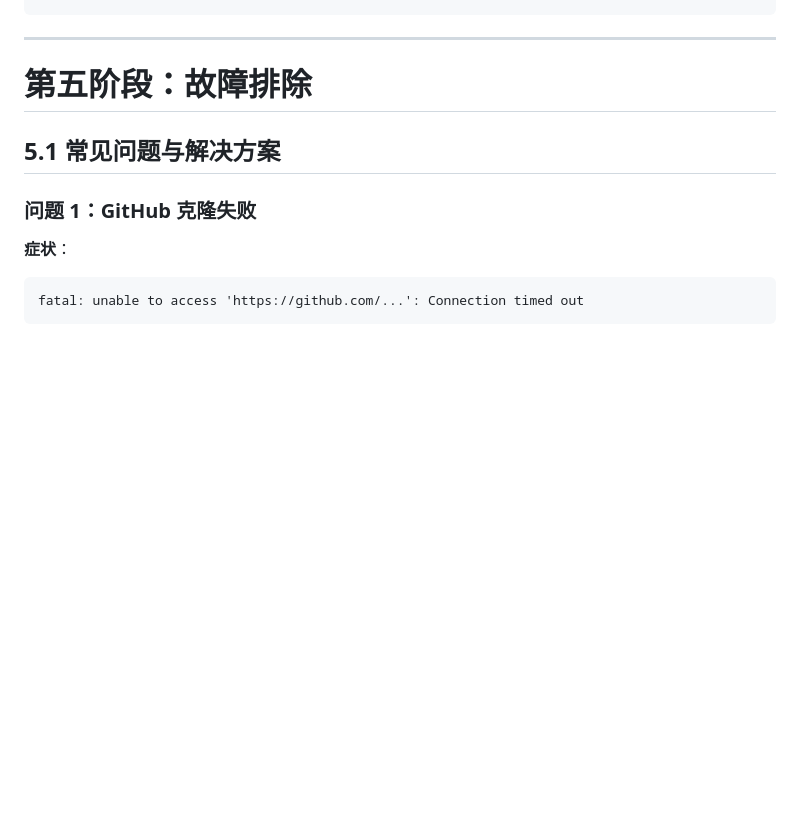
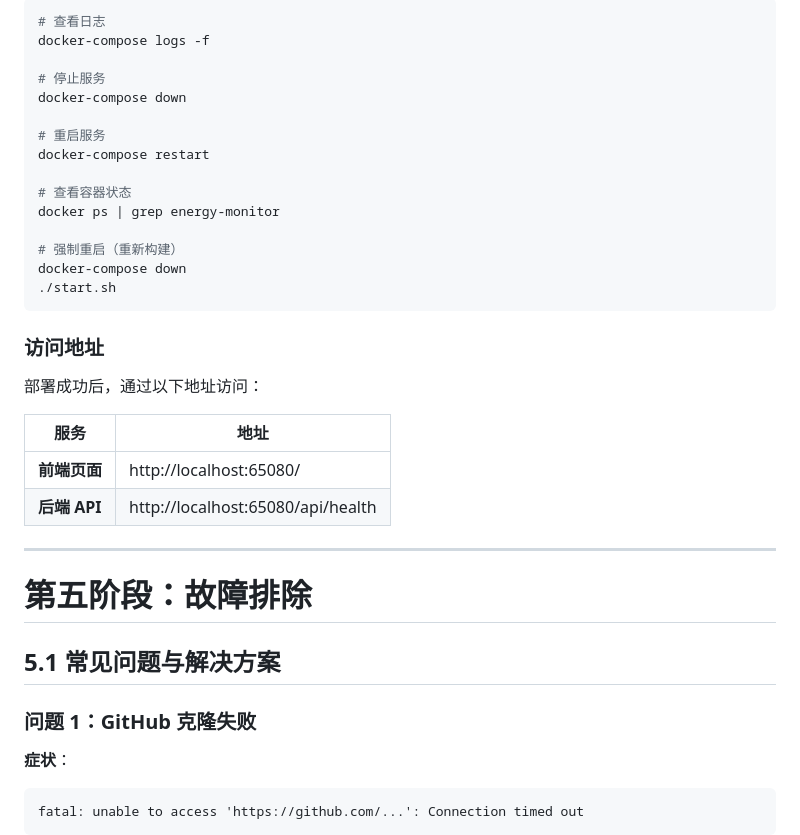
Before and after one commit to liujiantao007/changzhou-energy-monitor, a Markdown page: DEPLOYMENT_COMPLETE.md, the part around one of its changes. Rendered like a GitHub page; blank space fills up the shorter version.

Commit message:
更新部署文档：添加 Docker Compose 一键部署章节（4.4节）

````diff
--- a/DEPLOYMENT_COMPLETE.md
+++ b/DEPLOYMENT_COMPLETE.md
@@ -722,3 +803,30 @@ docker logs -f energy-monitor
+```bash
+# 查看日志
+docker-compose logs -f
+
+# 停止服务
+docker-compose down
+
+# 重启服务
+docker-compose restart
+
+# 查看容器状态
+docker ps | grep energy-monitor
+
+# 强制重启（重新构建）
+docker-compose down
+./start.sh
+```
+
+### 访问地址
+
+部署成功后，通过以下地址访问：
+
+| 服务 | 地址 |
+|------|------|
+| **前端页面** | http://localhost:65080/ |
+| **后端 API** | http://localhost:65080/api/health |
+
 ---
 
 # 第五阶段：故障排除
````
Also changed, not shown: other parts of DEPLOYMENT_COMPLETE.md (+81 -0 lines).
